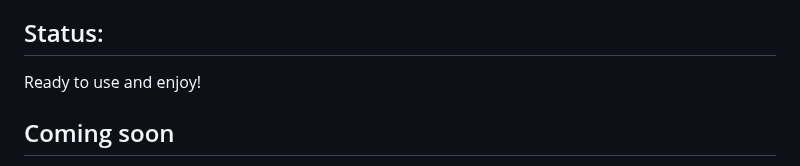
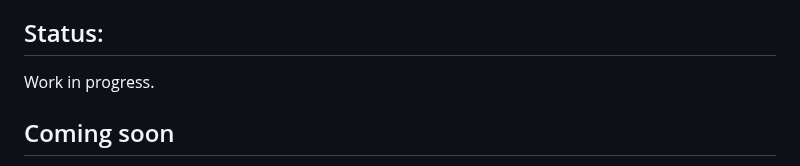
Before and after one commit to MooersLab/modular-annotated-bibliography-bibtex-org-mode, a Markdown page: README.md, the part around the change. Drawn GitHub-style.

```diff
--- a/README.md
+++ b/README.md
@@ -111,7 +111,7 @@ cp -R ~/6112MooersLabGitHubLabRepos/modular-annotated-bibliography-latex/imagesB
 5. Compiles with texlive; no extra packages required.
 
 ## Status:
-Ready to use and enjoy!
+Work in progress.
 
 ## Coming soon
 
```
